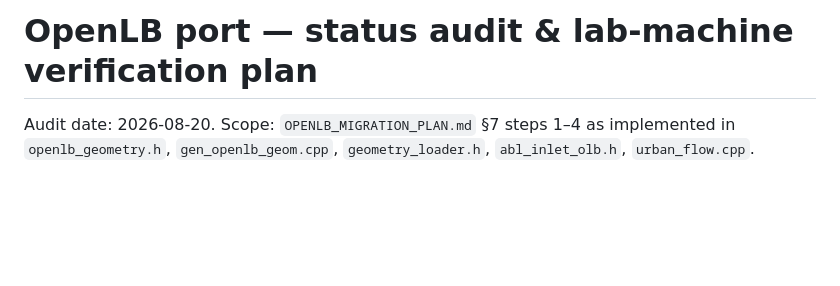
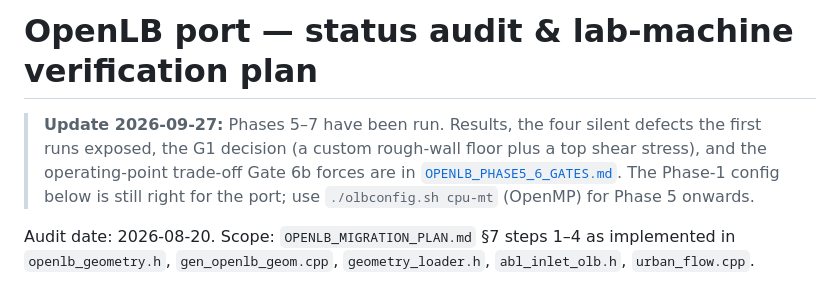
Before and after one commit to polecatte/city-contamination-cfd, a Markdown page: OPENLB_PORT_STATUS_AND_VERIFICATION.md, the part around the change. GitHub-like rendering; blank space fills up the shorter version.

```diff
--- a/OPENLB_PORT_STATUS_AND_VERIFICATION.md
+++ b/OPENLB_PORT_STATUS_AND_VERIFICATION.md
@@ -1,4 +1,10 @@
 # OpenLB port — status audit & lab-machine verification plan
+
+> **Update 2026-09-27:** Phases 5–7 have been run. Results, the four silent defects the
+> first runs exposed, the G1 decision (a custom rough-wall floor plus a top shear stress),
+> and the operating-point trade-off Gate 6b forces are in
+> [`OPENLB_PHASE5_6_GATES.md`](OPENLB_PHASE5_6_GATES.md). The Phase-1 config below is still
+> right for the port; use `./olbconfig.sh cpu-mt` (OpenMP) for Phase 5 onwards.
 
 Audit date: 2026-08-20. Scope: `OPENLB_MIGRATION_PLAN.md` §7 steps 1–4 as implemented in
 `openlb_geometry.h`, `gen_openlb_geom.cpp`, `geometry_loader.h`, `abl_inlet_olb.h`,
```
Also changed, not shown: OPENLB_PHASE5_6_GATES.md (added, +248 -0 lines).
